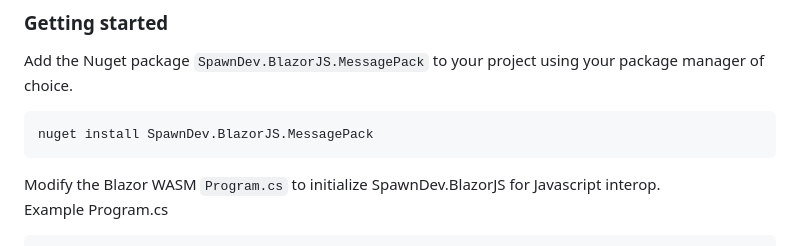
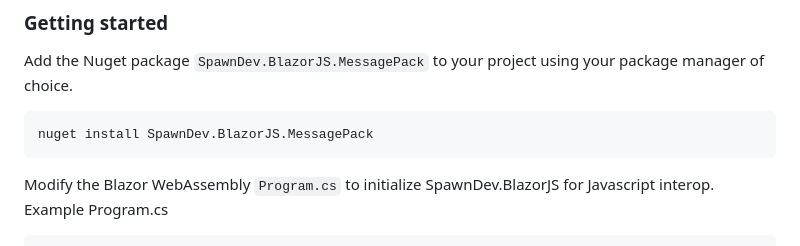
Before and after one commit to LostBeard/SpawnDev.BlazorJS.MessagePack, a Markdown page: README.md, the part around one of its changes. Rendered like a GitHub page.

````diff
--- a/README.md
+++ b/README.md
@@ -17,7 +17,7 @@ Add the Nuget package `SpawnDev.BlazorJS.MessagePack` to your project using your
 nuget install SpawnDev.BlazorJS.MessagePack
 ```
 
-Modify the Blazor WASM `Program.cs` to initialize SpawnDev.BlazorJS for Javascript interop.
+Modify the Blazor WebAssembly `Program.cs` to initialize SpawnDev.BlazorJS for Javascript interop.
 Example Program.cs
 ```cs
 using Microsoft.AspNetCore.Components.Web;
````
Also changed, not shown: other parts of README.md (+0 -1 lines).
